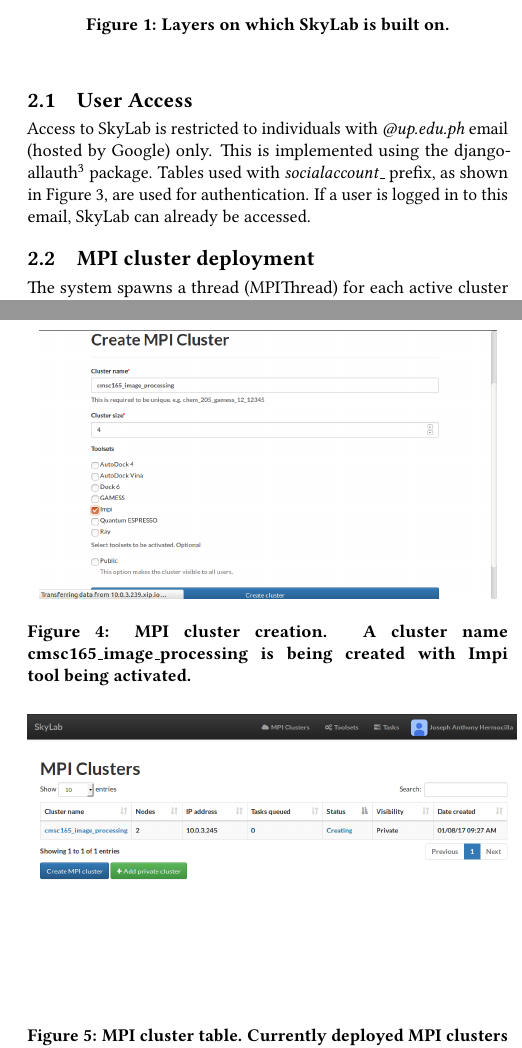
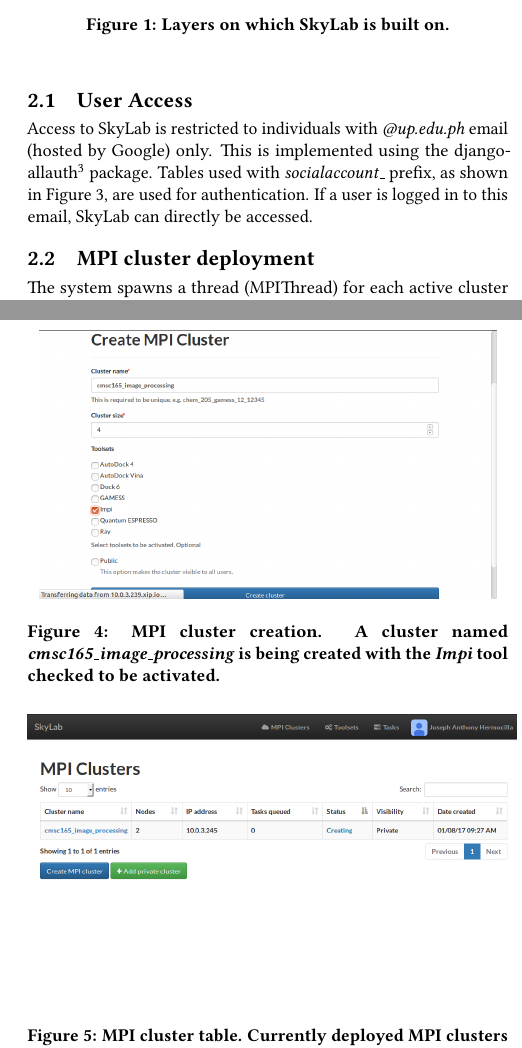
Before and after one commit to vincentpaul12/SkyLab-Files, a LaTeX paper (acm-sigconf/carpio-pcsc2017-skylab.tex, which reads acm-sigconf/carpio-pcsc2017-skylab-body.tex): two parts of the columns of pages 2 and 4 of 6, joined at a grey line, cut so that both start at the same text. Compiled offline with pdfLaTeX.

Commit message:
updated caption of images

```diff
--- a/acm-sigconf/carpio-pcsc2017-skylab-body.tex
+++ b/acm-sigconf/carpio-pcsc2017-skylab-body.tex
@@ -68,7 +68,7 @@ Figure ~\ref{fig:sysarch} shows the layers on which SkyLab is built on. At the b
     \end{figure*}
 
 \subsection{User Access}
-Access to SkyLab is restricted to individuals with \textit{@up.edu.ph} email (hosted by Google) only. This is implemented  using the django-allauth\footnote{http://www.intenct.nl/projects/django-allauth/} package. Tables used with \textit{socialaccount\_} prefix, as shown in Figure ~\ref{fig:dbschema}, are used for authentication. If a user is logged in to this email, SkyLab can already be accessed.
+Access to SkyLab is restricted to individuals with \textit{@up.edu.ph} email (hosted by Google) only. This is implemented  using the django-allauth\footnote{http://www.intenct.nl/projects/django-allauth/} package. Tables used with \textit{socialaccount\_} prefix, as shown in Figure ~\ref{fig:dbschema}, are used for authentication. If a user is logged in to this email, SkyLab can directly be accessed.
 
 
 \subsection{MPI cluster deployment}
@@ -98,7 +98,7 @@ Default task execution flow via executable class:
 
 \begin{figure}
 	\includegraphics[scale=0.93]{./images/n_create_cluster_impi_printed.png}
-	\captionof{figure}{MPI cluster creation. A cluster name cmsc165\_image\_processing is being created with Impi tool being activated.}
+	\captionof{figure}{MPI cluster creation. A cluster named \textit{cmsc165\_image\_processing} is being created with the \textit{Impi} tool checked to be activated.}
 \end{figure}
 
 \begin{figure}
```
Also changed, not shown: acm-sigconf/carpio-pcsc2017-skylab.pdf, acm-sigconf/carpio-pcsc2017-skylab-body.tex (4 more changed lines), 3 other files.
